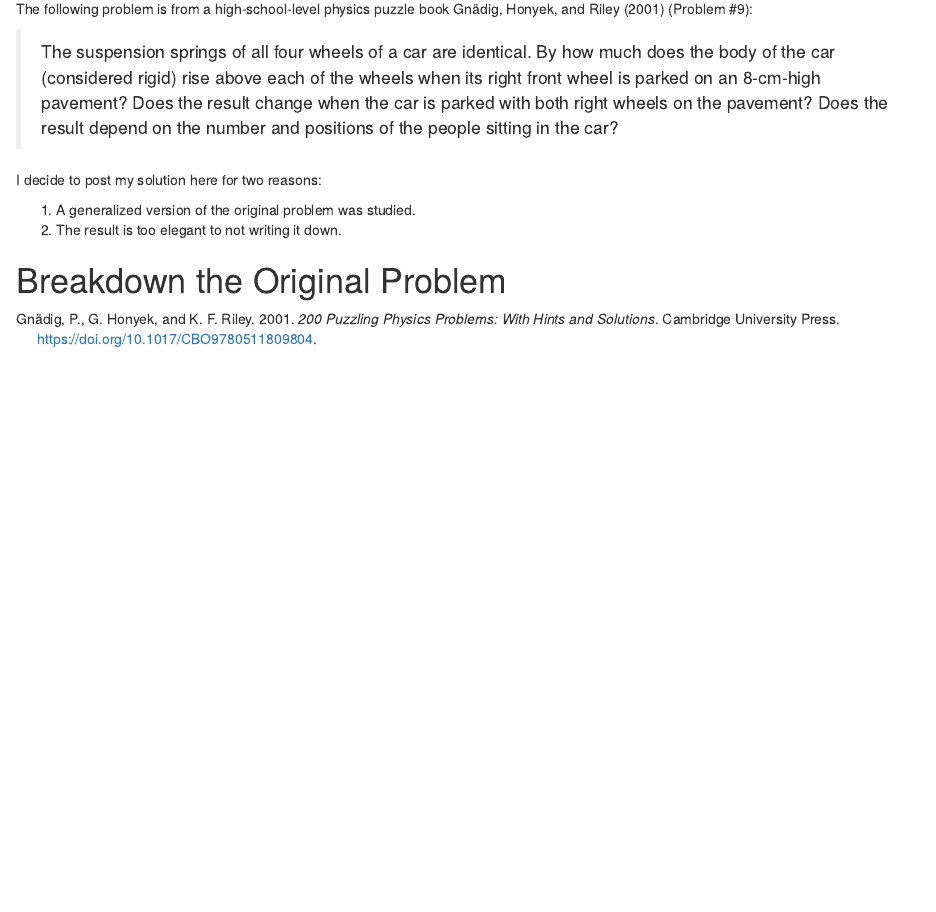
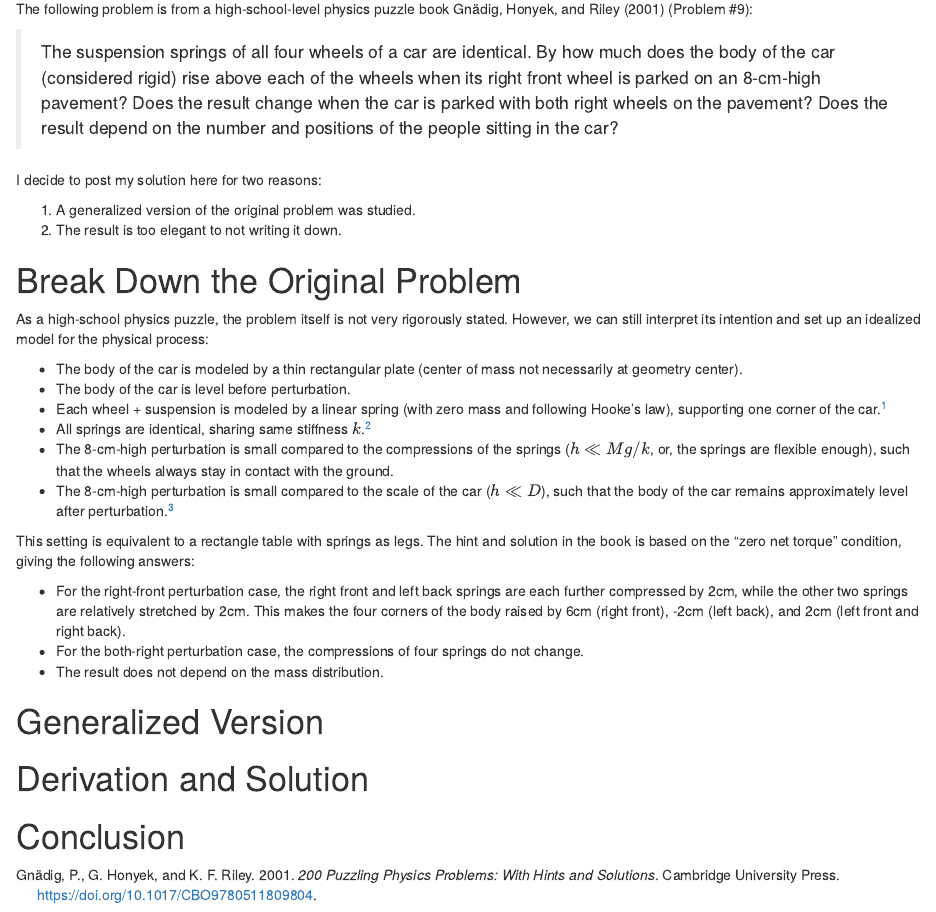
Before and after one commit to XiaoqiLu/de-Cat-Hub, an R Markdown document (content/post/2020-11-22-car-suspension-problem/index.Rmd): the page in a window 1100 px wide, from 130 px down. Rendered offline with R 4.5, knitr and Pandoc, with nearby package versions.

Commit message:
minor update on car-suspension-problem
TODO: Generalized Version and later sections

```diff
--- a/content/post/2020-11-22-car-suspension-problem/index.Rmd
+++ b/content/post/2020-11-22-car-suspension-problem/index.Rmd
@@ -18,4 +18,27 @@
 1. A generalized version of the original problem was studied.
 2. The result is too elegant to not writing it down.
 
-# Breakdown the Original Problem
+# Break Down the Original Problem
+
+As a high-school physics puzzle, the problem itself is not very rigorously stated. However, we can still interpret its intention and set up an idealized model for the physical process:
+
+* The body of the car is modeled by a thin rectangular plate (center of mass not necessarily at geometry center).
+* The body of the car is level before perturbation.
+* Each wheel + suspension is modeled by a linear spring (with zero mass and following Hooke's law), supporting one corner of the car.[^1]
+* All springs are identical, sharing same stiffness $k$.[^2]
+* The 8-cm-high perturbation is small compared to the compressions of the springs ($h \ll Mg / k$, or, the springs are flexible enough), such that the wheels always stay in contact with the ground.
+* The 8-cm-high perturbation is small compared to the scale of the car ($h \ll D$), such that the body of the car remains approximately level after perturbation.[^3]
+
+This setting is equivalent to a rectangle table with springs as legs. The hint and solution in the book is based on the "zero net torque" condition, giving the following answers:
+
+* For the right-front perturbation case, the right front and left back springs are each further compressed by 2cm, while the other two springs are relatively stretched by 2cm. This makes the four corners of the body raised by 6cm (right front), -2cm (left back), and 2cm (left front and right back).
+* For the both-right perturbation case, the compressions of four springs do not change.
+* The result does not depend on the mass distribution.
+
+# Generalized Version
+
+
+
+# Derivation and Solution
+
+# Conclusion
```
Also changed, not shown: content/post/2020-11-22-car-suspension-problem/index.html, content/post/2020-11-22-car-suspension-problem/index.Rmd (4 more changed lines), 7 other files.
